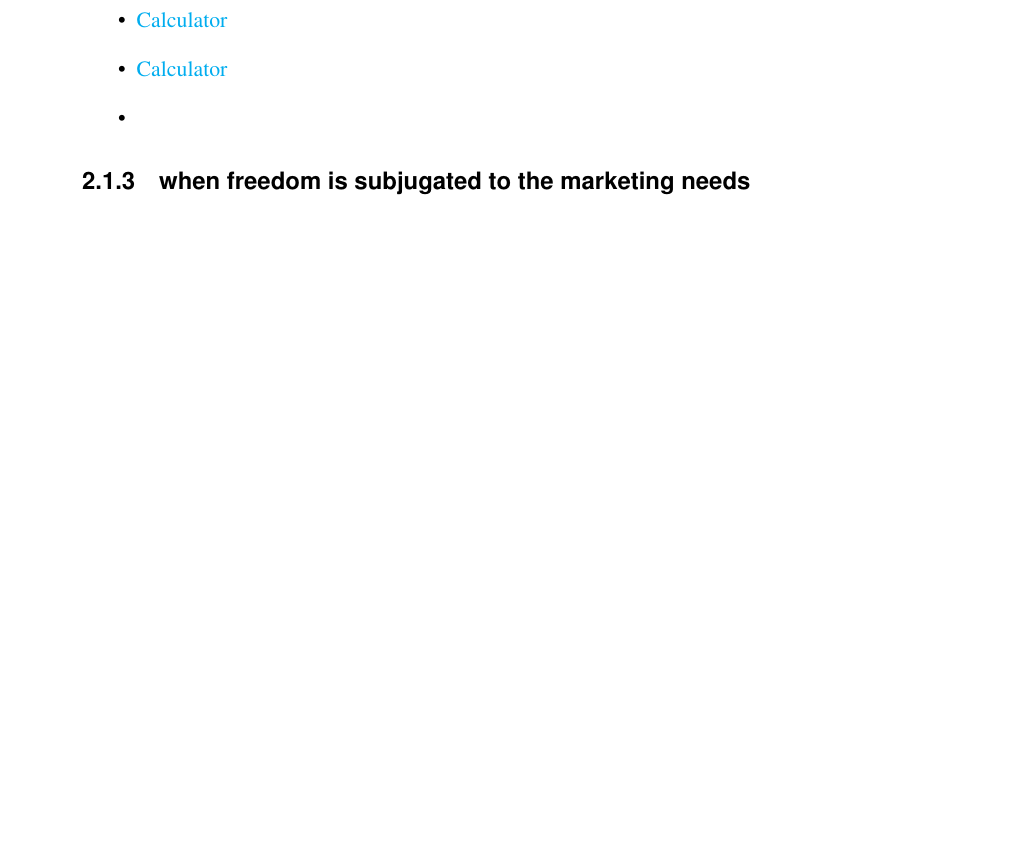
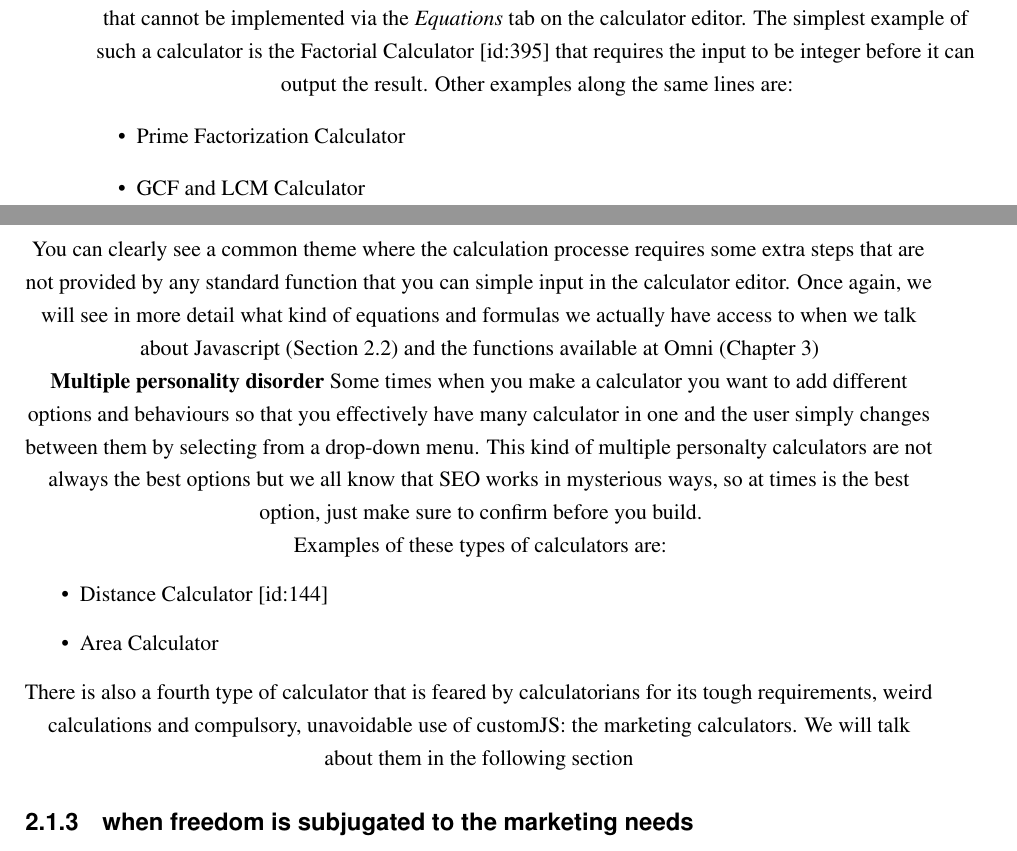
Before and after one commit to AlGepe/OmniSnippets_JS, a LaTeX book (Documentation/main.tex, which reads Documentation/doYouNeed.tex): part of page 9 of 21 before the commit and two parts of pages 9 and 10 of 21 after it, the two joined at a grey line, cut at the place of the change, the shorter picture padded with empty space. Compiled offline with LaTeX, dvips and Ghostscript.

Commit message:
finished compulsoryJS, next marketing

```diff
--- a/Documentation/doYouNeed.tex
+++ b/Documentation/doYouNeed.tex
@@ -63,8 +69,25 @@ And now we get to the interesting part of this section: when you must use
+\textbf{Weird formulas}
+\label{calc:weird}
+These calculators are those for which the calculation requires formulas or procedures that cannot be implemented via the \textit{Equations} tab on the calculator editor. The simplest example of such a calculator is the \href{https://www.omnicalculator.com/all/factorial}{Factorial Calculator} [id:395] that requires the input to be integer before it can output the result. Other examples along the same lines are:
 \begin{itemize}
-    \item \href{url}{Calculator}
-    \item \href{url}{Calculator}
-    \item \href{Calculator}{}
+    \item \href{https://www.omnicalculator.com/all/prime-factorization}{Prime Factorization Calculator}
+    \item \href{https://www.omnicalculator.com/all/gcf-and-lcm}{GCF and LCM Calculator}
 \end{itemize}
+
+You can clearly see a common theme where the calculation processe requires some extra steps that are not provided by any standard function that you can simple input in the calculator editor. Once again, we will see in more detail what kind of equations and formulas we actually have access to when we talk about Javascript (Section \ref{sec:fundamentals}) and the functions available at Omni (Chapter \ref{chap:omni})
+
+\textbf{Multiple personality disorder}
+\label{calc:multiple}
+Some times when you make a calculator you want to add different options and behaviours so that you effectively have many calculator in one and the user simply changes between them by selecting from a drop-down menu. This kind of multiple personalty calculators are not always the best options but we all know that SEO works in mysterious ways, so at times is the best option, just make sure to confirm before you build.
+
+Examples of these types of calculators are:
+\begin{itemize}
+    \item \href{https://www.omnicalculator.com/all/distance}{Distance Calculator} [id:144]
+    \item \href{https://www.omnicalculator.com/all/area}{Area Calculator}
+\end{itemize}
+
+There is also a fourth type of calculator that is feared by calculatorians for its tough requirements, weird calculations and compulsory, unavoidable use of customJS: the marketing calculators. We will talk about them in the following section
+
 \subsection{when freedom is subjugated to the marketing needs}
 \label{sub:marketing}
 If you're doing a marketing calculator you MUST please the marketing team, and they will not settle for anything without some customJS in it. Make it wacky!
```
Also changed, not shown: Documentation/main.tex (+1 -3 lines), Documentation/doYouNeed.tex (16 more changed lines).
